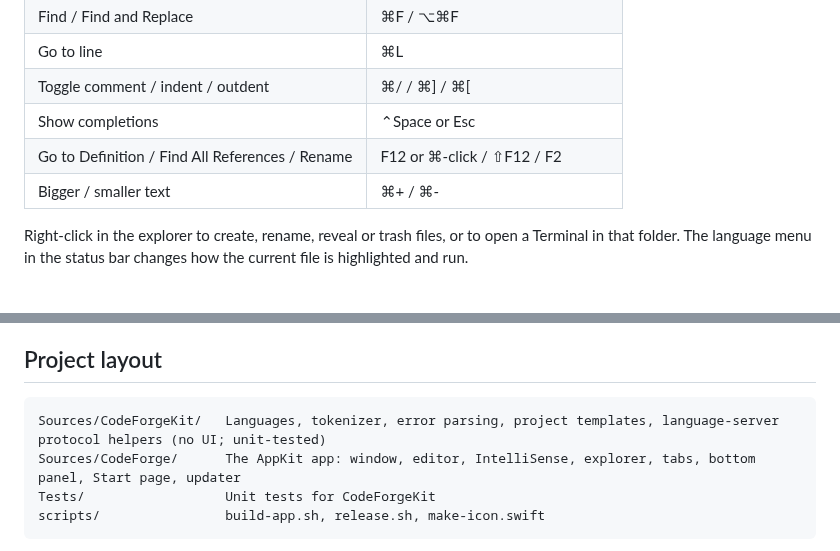
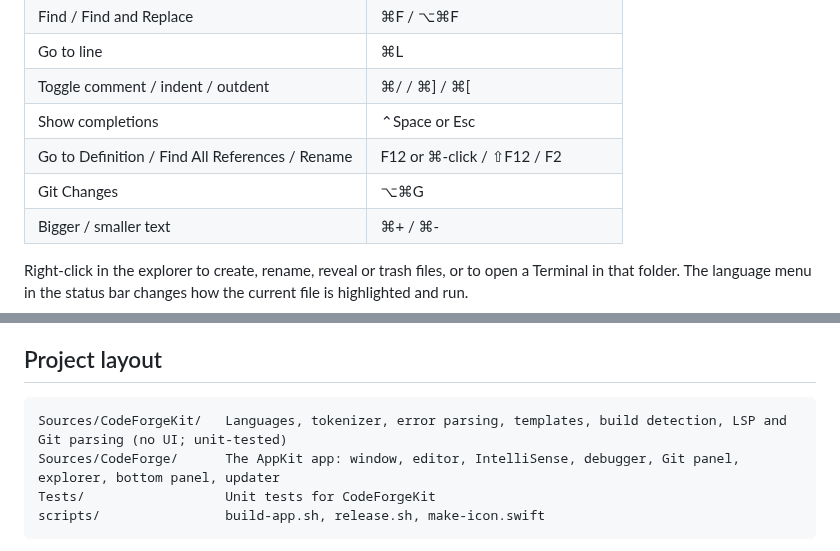
Before and after one commit to ahmedalbazzaz1987/CodeForge, a Markdown page: README.md, 2 parts joined by grey strips. Rendered like a GitHub page.

````diff
--- a/README.md
+++ b/README.md
@@ -71,6 +73,7 @@ open dist/CodeForge.app
 | Toggle comment / indent / outdent | ⌘/ / ⌘] / ⌘[ |
 | Show completions | ⌃Space or Esc |
 | Go to Definition / Find All References / Rename | F12 or ⌘-click / ⇧F12 / F2 |
+| Git Changes | ⌥⌘G |
 | Bigger / smaller text | ⌘+ / ⌘- |
 
 Right-click in the explorer to create, rename, reveal or trash files, or to open a Terminal in that folder. The
@@ -139,8 +152,8 @@ To sign with an Apple Developer ID instead of the default ad-hoc signature, pass
 ## Project layout
 
 ```
-Sources/CodeForgeKit/   Languages, tokenizer, error parsing, project templates, language-server protocol helpers (no UI; unit-tested)
-Sources/CodeForge/      The AppKit app: window, editor, IntelliSense, explorer, tabs, bottom panel, Start page, updater
+Sources/CodeForgeKit/   Languages, tokenizer, error parsing, templates, build detection, LSP and Git parsing (no UI; unit-tested)
+Sources/CodeForge/      The AppKit app: window, editor, IntelliSense, debugger, Git panel, explorer, bottom panel, updater
 Tests/                  Unit tests for CodeForgeKit
 scripts/                build-app.sh, release.sh, make-icon.swift
 ```
````
Also changed, not shown: other parts of README.md (+13 -1 lines), CHANGELOG.md (+10 -0 lines), docs/screenshot.png, 13 other files.
